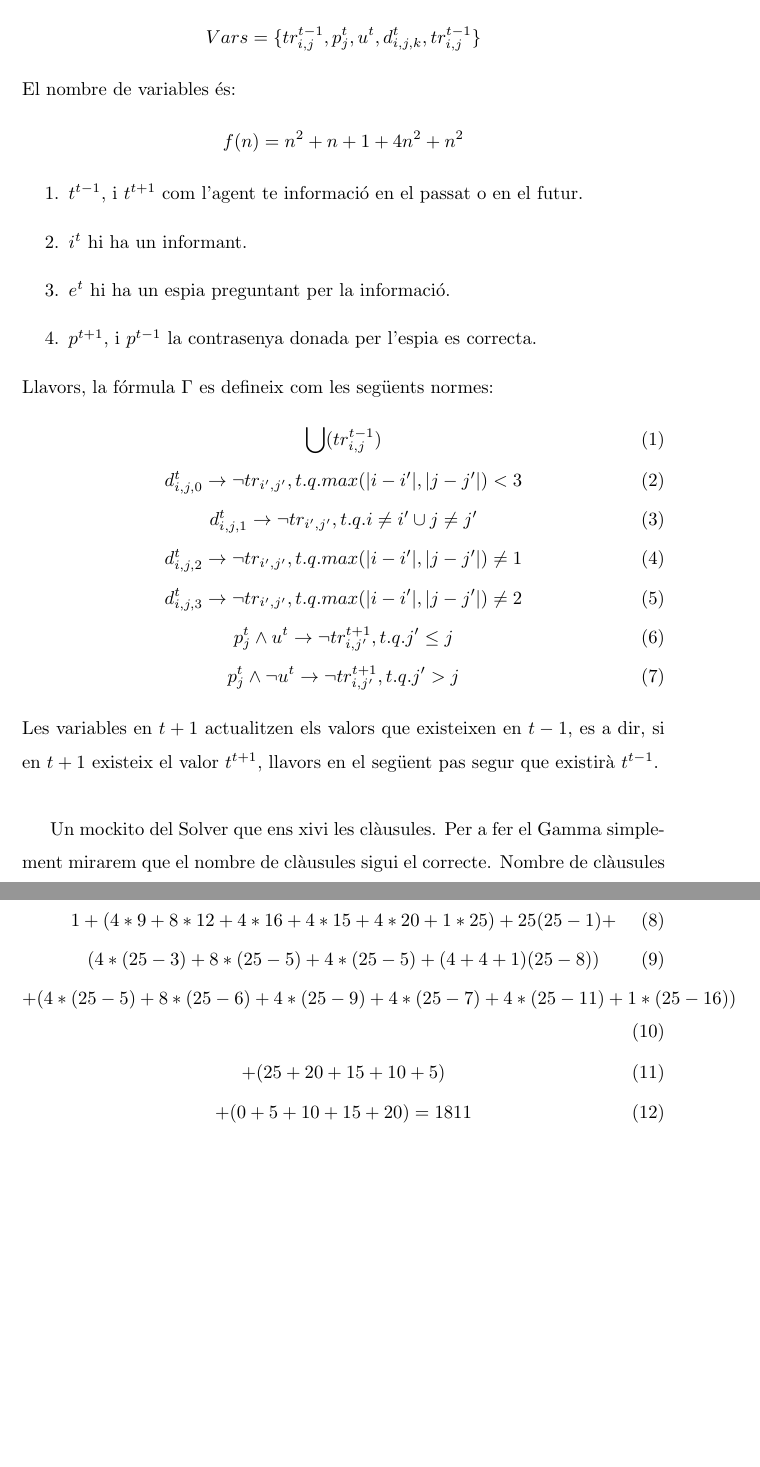
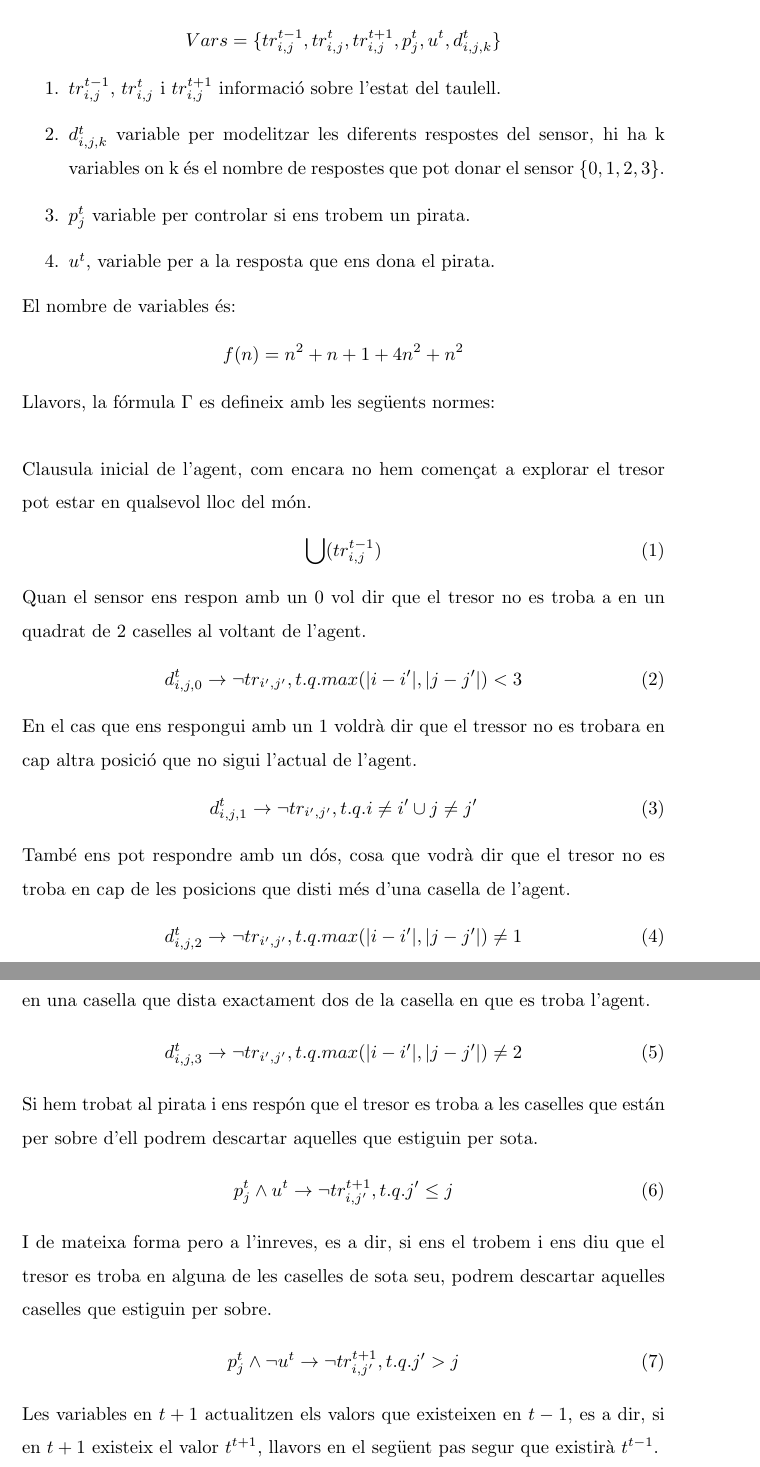
Before and after one commit to sergisi/ara-agents, a LaTeX document (doc/ara-prac/doc.tex, which reads doc/ara-prac/ex1/ex1.tex): two parts of pages 3 and 4 of 4, joined at a grey line, cut so that both start at the same text, the shorter picture padded with empty space. Compiled offline with pdfLaTeX.

Commit message:
docu primera part

```diff
--- a/doc/ara-prac/ex1/ex1.tex
+++ b/doc/ara-prac/ex1/ex1.tex
@@ -1,47 +1,48 @@
 \begin{document}
-En el problema 1 es defineixen les variables com:
+És defineixen les variables com:
 \[
-Vars = \{tr_{i, j}^{t-1}, p_j^t, u^t, d_{i, j, k}^t, tr_{i, j}^{t-1}\}
+Vars = \{tr^{t-1}_{i,j}, tr^{t}_{i,j}, tr^{t+1}_{i,j}, p_j^t, u^t, d_{i, j, k}^t\}
 \]
+\begin{enumerate}
+	\item $tr^{t-1}_{i,j}$, $tr^{t}_{i,j}$ i $tr^{t+1}_{i,j}$ informació sobre l'estat del taulell.
+	\item $d_{i, j, k}^t$ variable per modelitzar les diferents respostes del sensor, hi ha k variables on k és el nombre de respostes que pot donar el sensor $\{0,1,2,3\}$.
+	\item $p_j^t$ variable per controlar si ens trobem un pirata.
+	\item $u^t$, variable per a la resposta que ens dona el pirata.
+\end{enumerate}
 El nombre de variables és:
 \[
 f(n) = n^2 + n + 1 + 4n^2 + n^2
 \]
-\begin{enumerate}
-	\item $t^{t-1}$, i $t^{t+1}$ com l'agent te informació en el passat o en el futur.
-	\item $i^t$ hi ha un informant.
-	\item $e^t$ hi ha un espia preguntant per la informació.
-	\item $p^{t+1}$, i $p^{t-1}$ la contrasenya donada per l'espia es correcta.
-\end{enumerate}
-Llavors, la fórmula $\Gamma$ es defineix com les següents normes:
+Llavors, la fórmula $\Gamma$ es defineix amb les següents normes:\\
+\\
+Clausula inicial de l'agent, com encara no hem començat a explorar el tresor pot estar en qualsevol lloc del món.
 \begin{gather}
-\bigcup(tr_{i, j}^{t-1})\\
-d_{i, j, 0}^t \rightarrow \neg tr_{i', j'}, t.q. max(|i - i'|, |j - j'|) < 3\\
-d_{i, j, 1}^t \rightarrow \neg tr_{i', j'}, t.q. i \neq i' \cup j \neq j'\\
-d_{i, j, 2}^t \rightarrow \neg tr_{i', j'}, t.q. max(|i - i'|, |j - j'|) \neq 1\\
-d_{i, j, 3}^t \rightarrow \neg tr_{i', j'}, t.q. max(|i - i'|, |j - j'|) \neq 2\\
-p_j^t \wedge u^t \rightarrow \neg tr_{i, j'}^{t+1}, t.q. j' \leq j\\
+\bigcup(tr_{i, j}^{t-1})
+\end{gather}
+Quan el sensor ens respon amb un 0 vol dir que el tresor no es troba a en un quadrat de 2 caselles al voltant de l'agent.
+\begin{gather}
+d_{i, j, 0}^t \rightarrow \neg tr_{i', j'}, t.q. max(|i - i'|, |j - j'|) < 3
+\end{gather}
+En el cas que ens respongui amb un 1 voldrà dir que el tressor no es trobara en cap altra posició que no sigui l'actual de l'agent.
+\begin{gather}
+d_{i, j, 1}^t \rightarrow \neg tr_{i', j'}, t.q. i \neq i' \cup j \neq j'
+\end{gather}
+També ens pot respondre amb un dós, cosa que vodrà dir que el tresor no es troba en cap de les posicions que disti més d'una casella de l'agent.
+\begin{gather}
+d_{i, j, 2}^t \rightarrow \neg tr_{i', j'}, t.q. max(|i - i'|, |j - j'|) \neq 1
+\end{gather}
+I finalment quan el sensor ens respon amb el 3, voldrà dir que el tresor es troba en una casella que dista exactament dos de la casella en que es troba l'agent.
+\begin{gather}
+d_{i, j, 3}^t \rightarrow \neg tr_{i', j'}, t.q. max(|i - i'|, |j - j'|) \neq 2
+\end{gather}
+Si hem trobat al pirata i ens respón que el tresor es troba a les caselles que están per sobre d'ell podrem descartar aquelles que estiguin per sota.
+\begin{gather}
+p_j^t \wedge u^t \rightarrow \neg tr_{i, j'}^{t+1}, t.q. j' \leq j
+\end{gather}
+I de mateixa forma pero a l'inreves, es a dir, si ens el trobem i ens diu que el tresor es troba en alguna de les caselles de sota seu, podrem descartar aquelles caselles que estiguin per sobre.
+\begin{gather}
 p_j^t \wedge \neg u^t \rightarrow \neg tr_{i, j'}^{t+1}, t.q. j' > j
 \end{gather}
 Les variables en $t + 1$ actualitzen els valors que existeixen en $t-1$, es a dir, si
 en $t+1$ existeix el valor $t^{t+1}$, llavors en el següent pas segur que existirà $t^{t-1}$.\\
-%o o o o o
-%o o o o o
-%x x x o o
-%y x o o o
-%x o o o o
-
-Un mockito del Solver que ens xivi les clàusules.
-Per a fer el Gamma simplement mirarem que el nombre de clàusules sigui
-el correcte. Nombre de clàusules per a $wDim = 5$.
-\begin{gather}
-	1
-	+ (4*9 + 8*12 +4*16 + 4*15 + 4*20 + 1*25)
-	+ 25(25 - 1) +\\
-	(4 * (25 - 3) + 8*(25-5) + 4*(25-5)+ (4+4+1)(25-8))\\
-	+ (4 * (25 - 5) + 8*(25 - 6) + 4*(25-9)+4*(25 -7) + 4*(25-11)+1*(25 - 16))\\
-	+ (25 + 20 + 15 + 10 + 5)\\
-	+ (0 + 5 + 10 + 15 + 20)
-	= 1811
-\end{gather}
 \end{document}
```
Also changed, not shown: doc/ara-prac/doc.tex (+2 -5 lines), doc/ara-prac/doc.pdf, doc/ara-prac/ex1/ex1.pdf (added), 7 other files.
